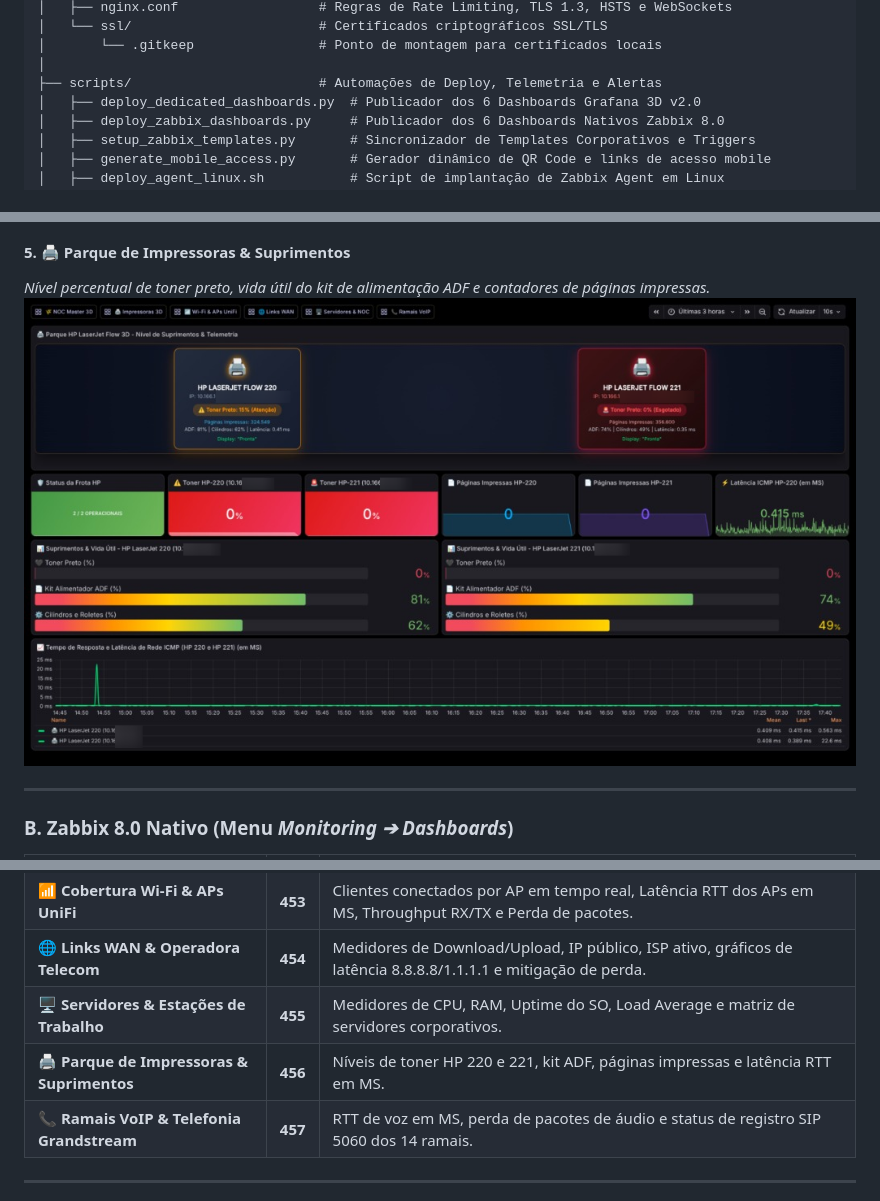
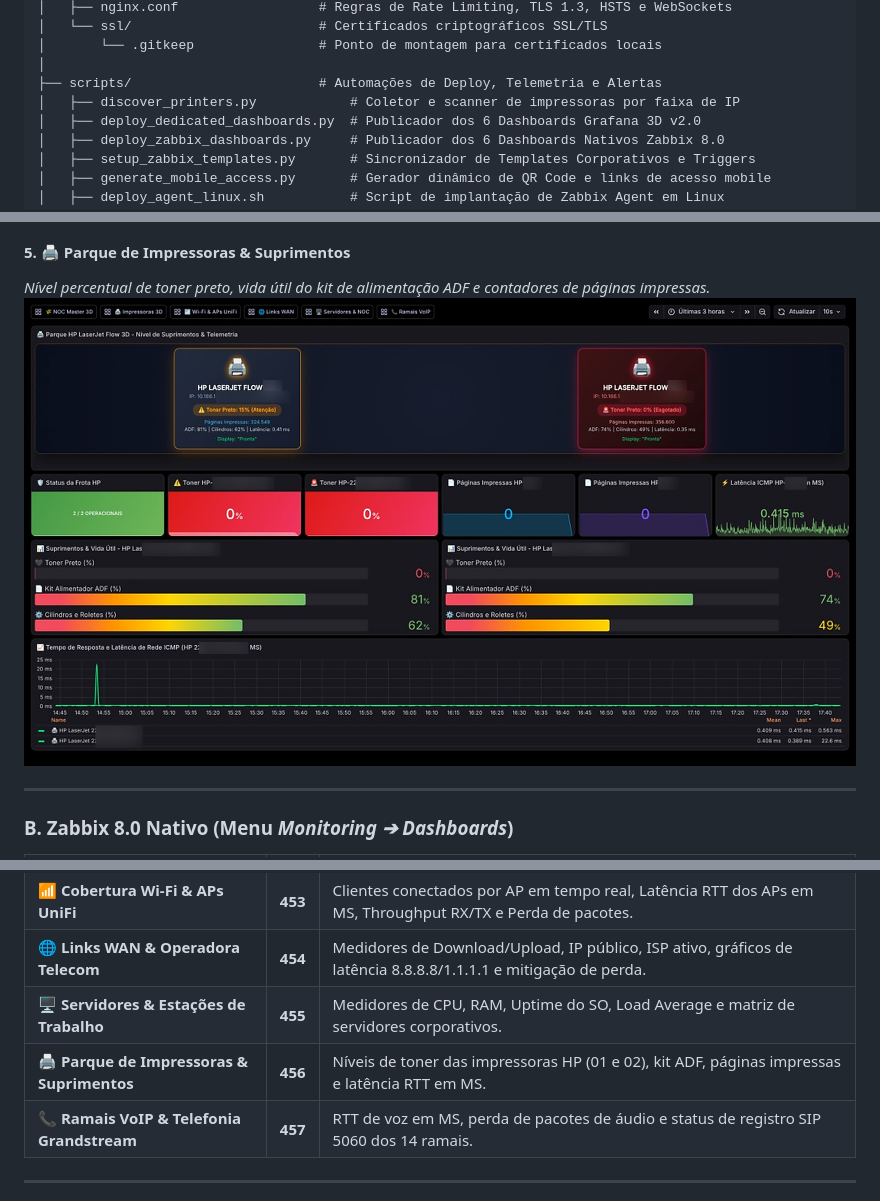
Before and after one commit to targino-tech/Motiroramento-T.I-, a Markdown page: README.md, 3 parts joined by grey strips. Rendered like a GitHub page; pictures changed too: docs/img/05_impressoras_hp_flow.png.

Commit message:
refactor: anonimiza scripts com IPs de exemplo, adiciona discover_printers e aprimora imagens em Ultra-HD

```diff
--- a/README.md
+++ b/README.md
@@ -101,6 +101,7 @@ monitoring/
 │       └── .gitkeep                # Ponto de montagem para certificados locais
 │
 ├── scripts/                        # Automações de Deploy, Telemetria e Alertas
+│   ├── discover_printers.py            # Coletor e scanner de impressoras por faixa de IP
 │   ├── deploy_dedicated_dashboards.py  # Publicador dos 6 Dashboards Grafana 3D v2.0
 │   ├── deploy_zabbix_dashboards.py     # Publicador dos 6 Dashboards Nativos Zabbix 8.0
 │   ├── setup_zabbix_templates.py       # Sincronizador de Templates Corporativos e Triggers
@@ -176,7 +177,7 @@ monitoring/
 | **📶 Cobertura Wi-Fi & APs UniFi** | **453** | Clientes conectados por AP em tempo real, Latência RTT dos APs em MS, Throughput RX/TX e Perda de pacotes. |
 | **🌐 Links WAN & Operadora Telecom** | **454** | Medidores de Download/Upload, IP público, ISP ativo, gráficos de latência 8.8.8.8/1.1.1.1 e mitigação de perda. |
 | **🖥️ Servidores & Estações de Trabalho** | **455** | Medidores de CPU, RAM, Uptime do SO, Load Average e matriz de servidores corporativos. |
-| **🖨️ Parque de Impressoras & Suprimentos**| **456** | Níveis de toner HP 220 e 221, kit ADF, páginas impressas e latência RTT em MS. |
+| **🖨️ Parque de Impressoras & Suprimentos**| **456** | Níveis de toner das impressoras HP (01 e 02), kit ADF, páginas impressas e latência RTT em MS. |
 | **📞 Ramais VoIP & Telefonia Grandstream**| **457** | RTT de voz em MS, perda de pacotes de áudio e status de registro SIP 5060 dos 14 ramais. |
 
 ---
```
Also changed, not shown: 9 other files.
